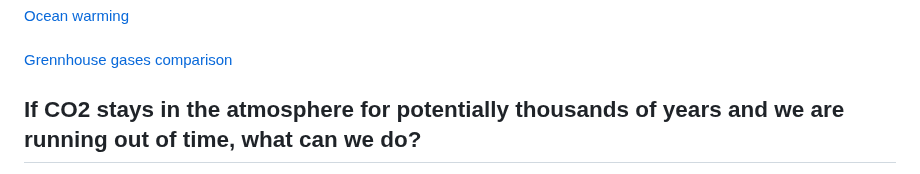
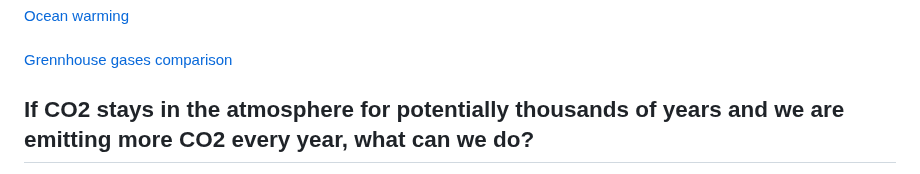
Before and after one commit to LaterCreator/whyveganism, a Markdown page: README.md, the part around one of its changes. Rendered like a GitHub page.

```diff
--- a/README.md
+++ b/README.md
@@ -76,5 +76,5 @@
 <br><a href="https://ourworldindata.org/greenhouse-gas-emissions" target="_blank" rel="noopener noreferrer">Grennhouse gases comparison</a><br>
 
 
-<h2>If CO2 stays in the atmosphere for potentially thousands of years and we are running out of time, what can we do?</h2>
+<h2>If CO2 stays in the atmosphere for potentially thousands of years and we are emitting more CO2 every year, what can we do?</h2>
 
```
Also changed, not shown: other parts of README.md (+2 -2 lines).
